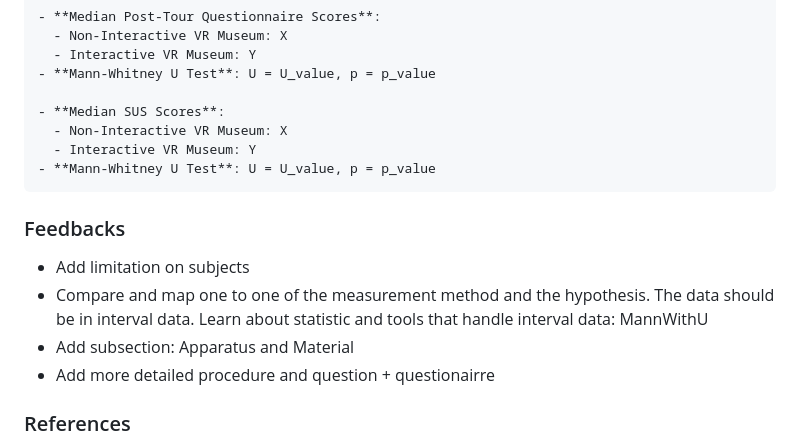
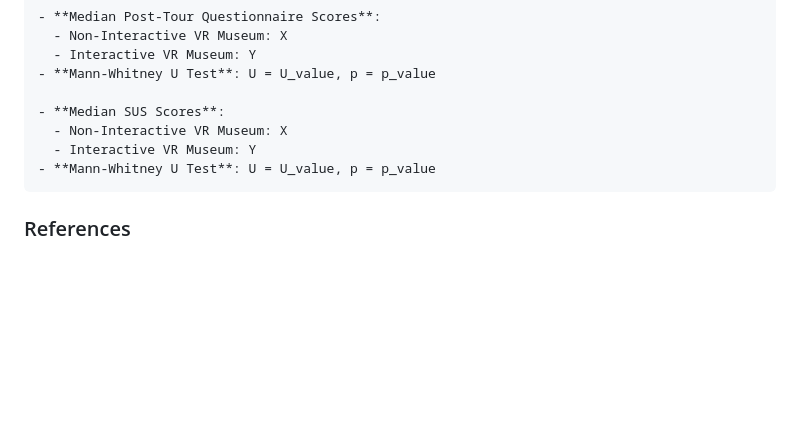
Before and after one commit to tdpg20232a/final-project-bali-aga, a Markdown page: Design.md, the part around the change. Drawn GitHub-style; blank space fills up the shorter version.

````diff
--- a/Design.md
+++ b/Design.md
@@ -237,12 +237,6 @@ The data collected from the experiment will be analyzed using the Mann-Whitney U
 - **Mann-Whitney U Test**: U = U_value, p = p_value
 ```
 
-### Feedbacks
-- Add limitation on subjects
-- Compare and map one to one of the measurement method and the hypothesis. The data should be in interval data. Learn about statistic and tools that handle interval data: MannWithU
-- Add subsection: Apparatus and Material
-- Add more detailed procedure and question + questionairre
-
 ### References
 - Witmer, B.G., & Singer, M.J. (1998). Measuring presence in virtual environments: A presence questionnaire. Presence: Teleoperators and Virtual Environments, 7(3), 225-240.
 - Frontiers in Psychology. (2023). Measuring Immersion, Involvement, and Attention Focusing Tendencies in the Mediated Environment: The Applicability of the Immersive Tendencies Questionnaire. [Link to study](https://www.frontiersin.org/articles/10.3389/fpsyg.2023.00001/full)
````
